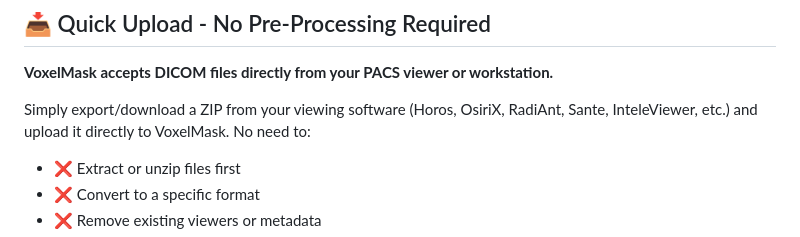
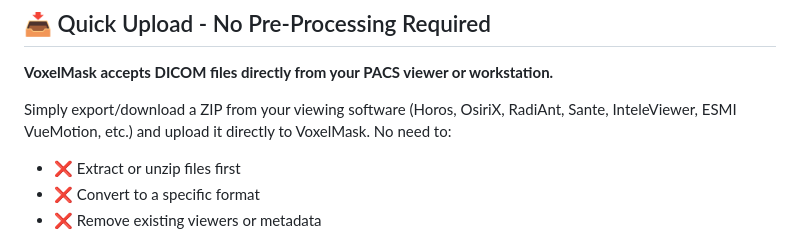
Before and after one commit to HagglesworthMD/vox-play, a Markdown page: README.md, the part around the change. GitHub-like rendering.

Commit message:
docs: Add ESMI VueMotion to compatible viewers list

```diff
--- a/README.md
+++ b/README.md
@@ -50,7 +50,7 @@ VoxelMask is a professional-grade DICOM processing platform designed for healthc
 
 **VoxelMask accepts DICOM files directly from your PACS viewer or workstation.**
 
-Simply export/download a ZIP from your viewing software (Horos, OsiriX, RadiAnt, Sante, InteleViewer, etc.) and upload it directly to VoxelMask. No need to:
+Simply export/download a ZIP from your viewing software (Horos, OsiriX, RadiAnt, Sante, InteleViewer, ESMI VueMotion, etc.) and upload it directly to VoxelMask. No need to:
 - ❌ Extract or unzip files first
 - ❌ Convert to a specific format
 - ❌ Remove existing viewers or metadata
```
